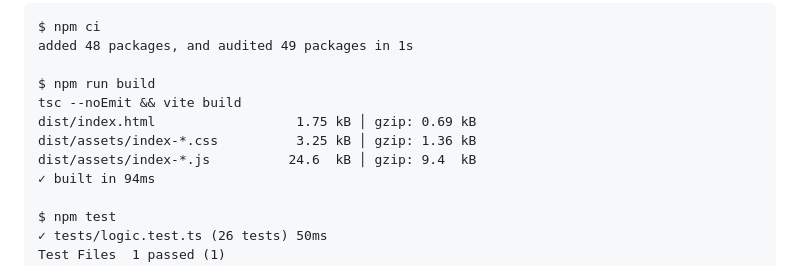
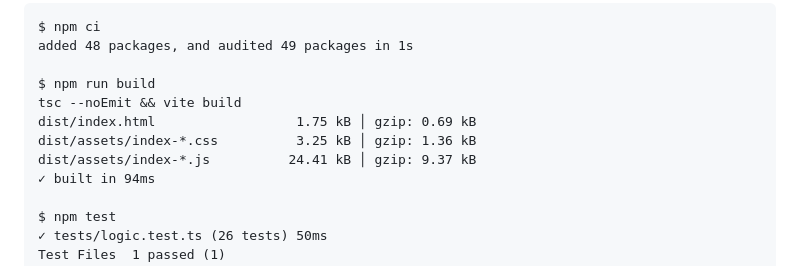
Before and after one commit to phanngoc/tiny-road-hopper, a Markdown page: README.md, the part around the change. Drawn GitHub-style.

Commit message:
README: record the exact clean-checkout bundle size

```diff
--- a/README.md
+++ b/README.md
@@ -125,7 +125,7 @@ $ npm run build
 tsc --noEmit && vite build
 dist/index.html                  1.75 kB │ gzip: 0.69 kB
 dist/assets/index-*.css          3.25 kB │ gzip: 1.36 kB
-dist/assets/index-*.js          24.6  kB │ gzip: 9.4  kB
+dist/assets/index-*.js          24.41 kB │ gzip: 9.37 kB
 ✓ built in 94ms
 
 $ npm test
```
